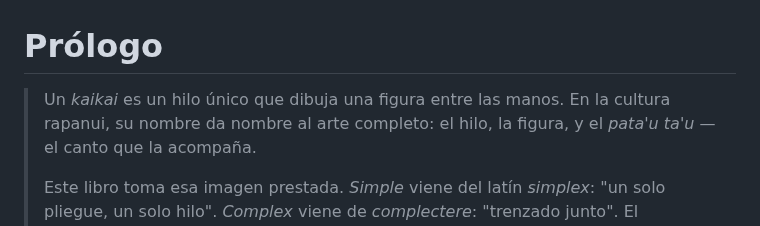
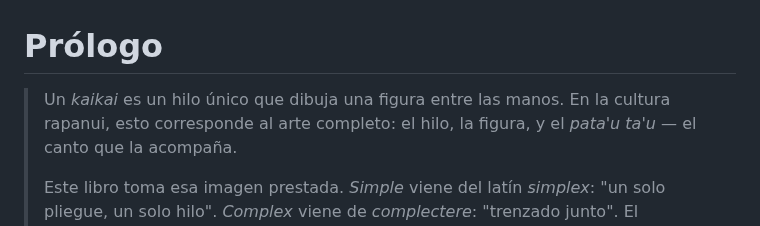
Before and after one commit to kaikailang-org/kaikai-book, a Markdown page: capitulos/cap00-prologo.md, the part around one of its changes. Drawn GitHub-style.

```diff
--- a/capitulos/cap00-prologo.md
+++ b/capitulos/cap00-prologo.md
@@ -1,7 +1,7 @@
 # Prólogo
 
 > Un *kaikai* es un hilo único que dibuja una figura entre las
-> manos. En la cultura rapanui, su nombre da nombre al arte
+> manos. En la cultura rapanui, esto corresponde al arte
 > completo: el hilo, la figura, y el *pata'u ta'u* — el canto
 > que la acompaña.
 >
```
Also changed, not shown: other parts of capitulos/cap00-prologo.md (+7 -7 lines), chapters/ch00-prologue.md (+9 -9 lines).
